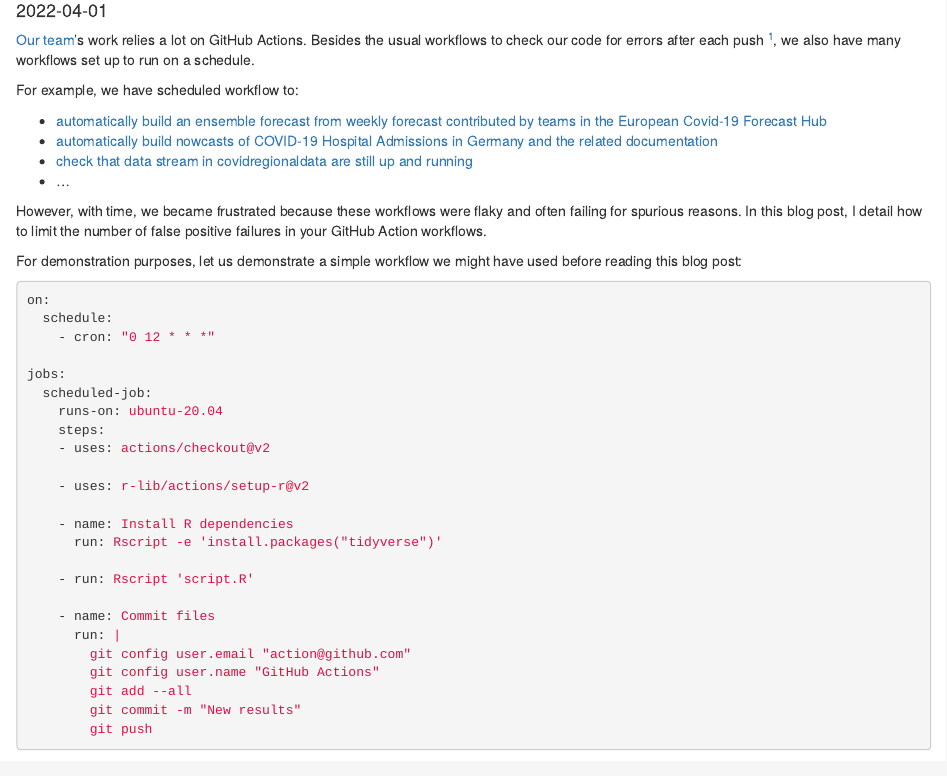
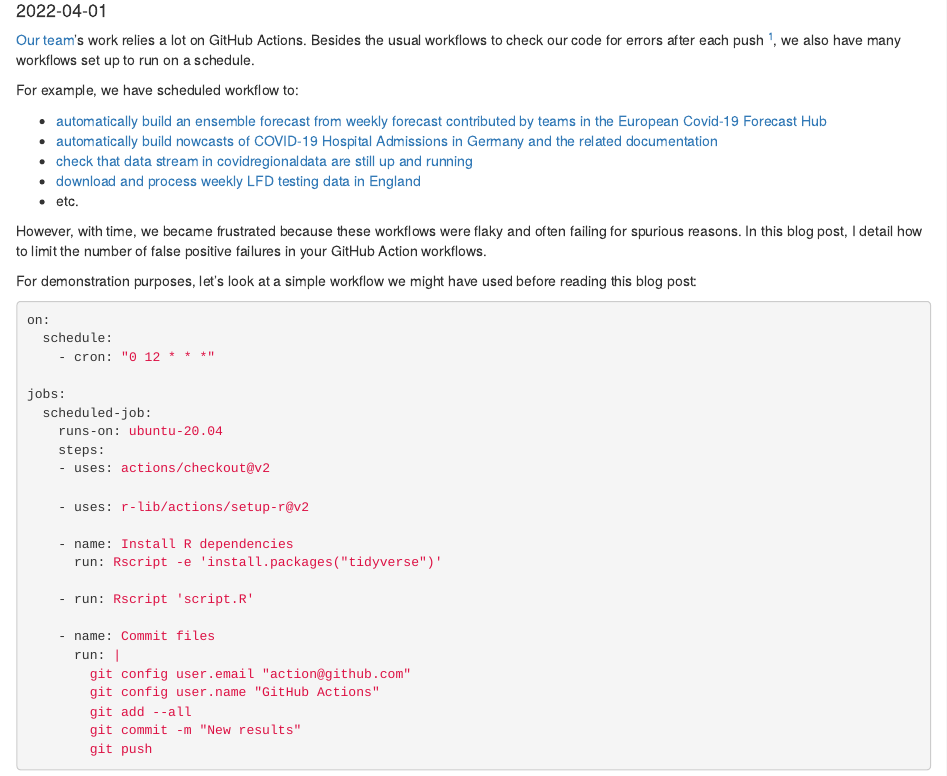
Before and after one commit to epiforecasts/epiforecasts.github.io, an R Markdown document (_posts/2022-02-23-robust-actions/robust-actions.Rmd): the page in a window 1100 px wide, from 100 px down. Rendered offline with R 4.5, knitr and Pandoc, with nearby package versions; drawn as R Markdown's standard HTML page in place of the format the file asks for.

Commit message:
Add extra example

````diff
--- a/_posts/2022-02-23-robust-actions/robust-actions.Rmd
+++ b/_posts/2022-02-23-robust-actions/robust-actions.Rmd
@@ -28,14 +28,16 @@ For example, we have scheduled workflow to:
     documentation](https://github.com/epiforecasts/eval-germany-sp-nowcasting/blob/836fd9a8c71a085d4dd8ef1dd09168bddecef1f4/.github/workflows/build-and-publish-documentation.yaml)
 -   [check that data stream in covidregionaldata are still up and
     running](https://github.com/epiforecasts/covidregionaldata/tree/master/.github/workflows)
--   ...
+-   [download and process weekly LFD testing data in
+    England](https://github.com/epiforecasts/covid19.lfd.england/blob/5883ddd026d00b8f7ad066738852cac63678fad4/.github/workflows/lfd.yaml)
+-   etc.
 
 However, with time, we became frustrated because these workflows were flaky and
 often failing for spurious reasons. In this blog post, I detail how to limit the
 number of false positive failures in your GitHub Action workflows.
 
-For demonstration purposes, let us demonstrate a simple workflow we might have
-used before reading this blog post:
+For demonstration purposes, let's look at a simple workflow we might have used
+before reading this blog post:
 
 ```{yaml}
 on:
````
